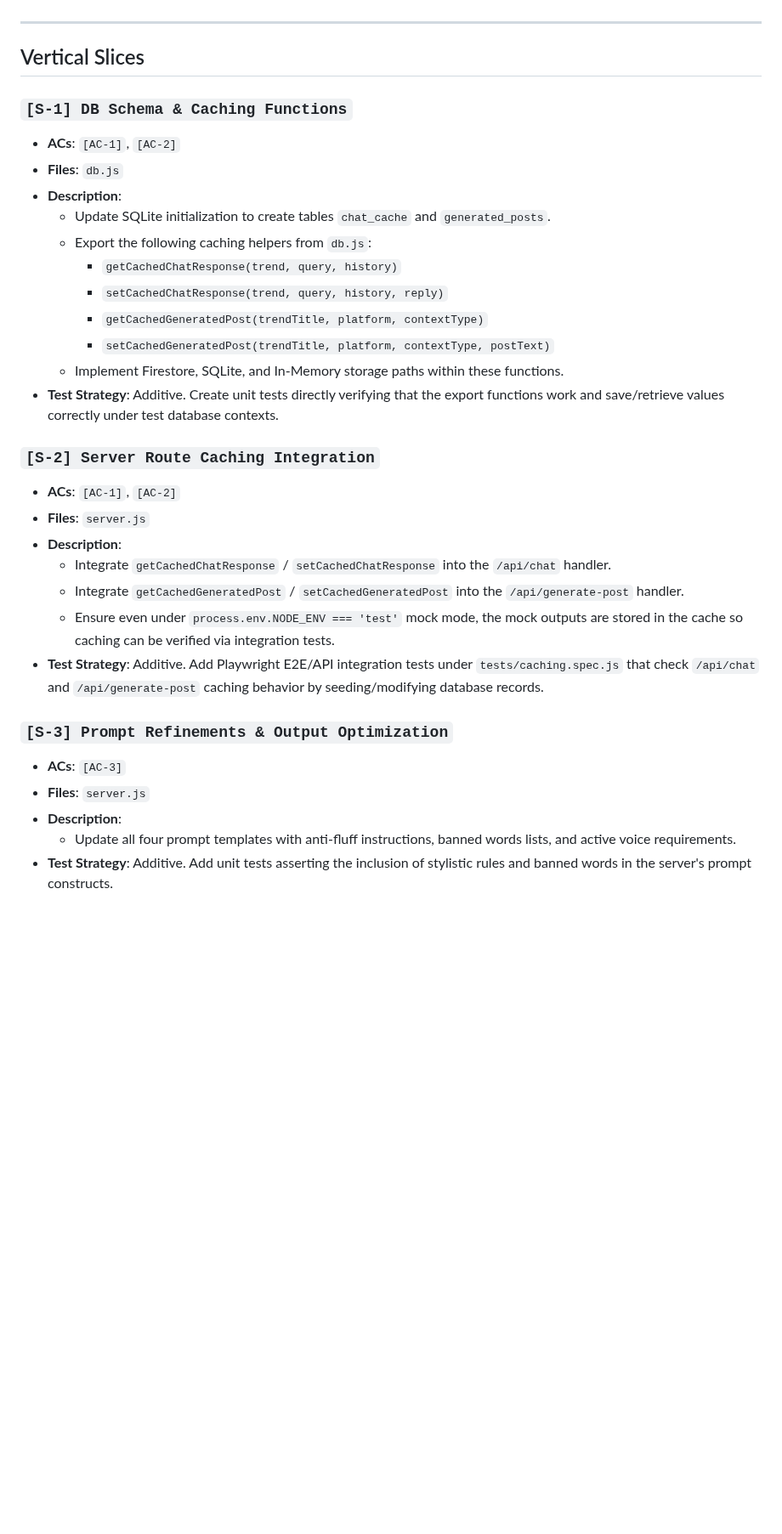
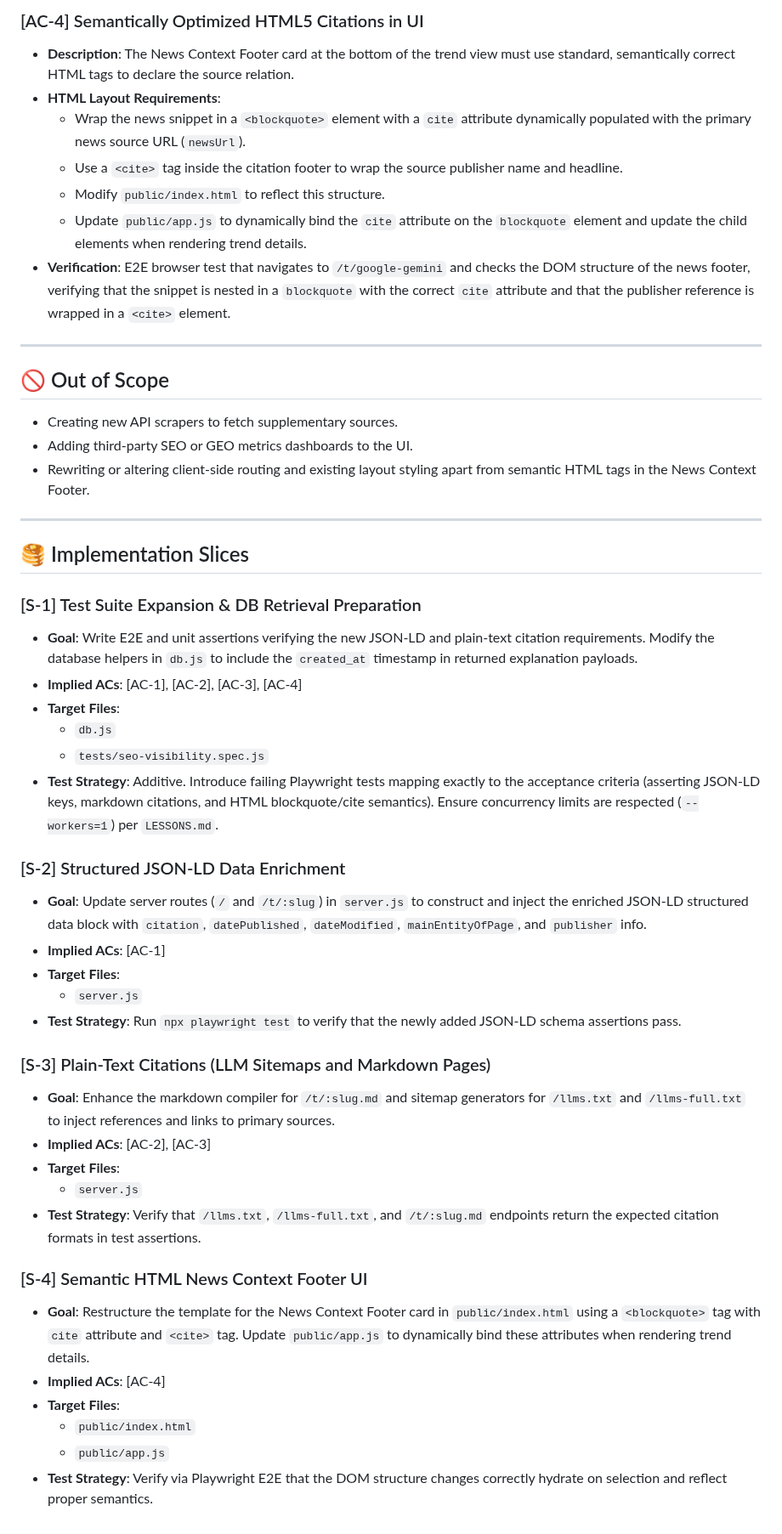
Before and after one commit to coskunarif/trend-jacker, a Markdown page: SPEC.md, the part around one of its changes. Shown at 85% size. Rendered like a GitHub page; blank space fills up the shorter version.

Commit message:
docs: add SPEC.md for search authority and GEO citation

```diff
--- a/SPEC.md
+++ b/SPEC.md
@@ -56,33 +59,49 @@ This document specifies the requirements, acceptance criteria, scope boundaries,
+### [AC-4] Semantically Optimized HTML5 Citations in UI
+- **Description**: The News Context Footer card at the bottom of the trend view must use standard, semantically correct HTML tags to declare the source relation.
+- **HTML Layout Requirements**:
+  - Wrap the news snippet in a `<blockquote>` element with a `cite` attribute dynamically populated with the primary news source URL (`newsUrl`).
+  - Use a `<cite>` tag inside the citation footer to wrap the source publisher name and headline.
+  - Modify `public/index.html` to reflect this structure.
+  - Update `public/app.js` to dynamically bind the `cite` attribute on the `blockquote` element and update the child elements when rendering trend details.
+- **Verification**: E2E browser test that navigates to `/t/google-gemini` and checks the DOM structure of the news footer, verifying that the snippet is nested in a `blockquote` with the correct `cite` attribute and that the publisher reference is wrapped in a `<cite>` element.
 
 ---
 
-## Vertical Slices
+## 🚫 Out of Scope
+- Creating new API scrapers to fetch supplementary sources.
+- Adding third-party SEO or GEO metrics dashboards to the UI.
+- Rewriting or altering client-side routing and existing layout styling apart from semantic HTML tags in the News Context Footer.
 
-### `[S-1] DB Schema & Caching Functions`
-* **ACs**: `[AC-1]`, `[AC-2]`
-* **Files**: `db.js`
-* **Description**:
-  * Update SQLite initialization to create tables `chat_cache` and `generated_posts`.
-  * Export the following caching helpers from `db.js`:
-    * `getCachedChatResponse(trend, query, history)`
-    * `setCachedChatResponse(trend, query, history, reply)`
-    * `getCachedGeneratedPost(trendTitle, platform, contextType)`
-    * `setCachedGeneratedPost(trendTitle, platform, contextType, postText)`
-  * Implement Firestore, SQLite, and In-Memory storage paths within these functions.
-* **Test Strategy**: Additive. Create unit tests directly verifying that the export functions work and save/retrieve values correctly under test database contexts.
+---
 
-### `[S-2] Server Route Caching Integration`
-* **ACs**: `[AC-1]`, `[AC-2]`
-* **Files**: `server.js`
-* **Description**:
-  * Integrate `getCachedChatResponse` / `setCachedChatResponse` into the `/api/chat` handler.
-  * Integrate `getCachedGeneratedPost` / `setCachedGeneratedPost` into the `/api/generate-post` handler.
-  * Ensure even under `process.env.NODE_ENV === 'test'` mock mode, the mock outputs are stored in the cache so caching can be verified via integration tests.
-* **Test Strategy**: Additive. Add Playwright E2E/API integration tests under `tests/caching.spec.js` that check `/api/chat` and `/api/generate-post` caching behavior by seeding/modifying database records.
+## 🥞 Implementation Slices
 
-### `[S-3] Prompt Refinements & Output Optimization`
-* **ACs**: `[AC-3]`
-* **Files**: `server.js`
-* **Description**:
-  * Update all four prompt templates with anti-fluff instructions, banned words lists, and active voice requirements.
-* **Test Strategy**: Additive. Add unit tests asserting the inclusion of stylistic rules and banned words in the server's prompt constructs.
+### [S-1] Test Suite Expansion & DB Retrieval Preparation
+- **Goal**: Write E2E and unit assertions verifying the new JSON-LD and plain-text citation requirements. Modify the database helpers in `db.js` to include the `created_at` timestamp in returned explanation payloads.
+- **Implied ACs**: [AC-1], [AC-2], [AC-3], [AC-4]
+- **Target Files**:
+  - `db.js`
+  - `tests/seo-visibility.spec.js`
+- **Test Strategy**: Additive. Introduce failing Playwright tests mapping exactly to the acceptance criteria (asserting JSON-LD keys, markdown citations, and HTML blockquote/cite semantics). Ensure concurrency limits are respected (`--workers=1`) per `LESSONS.md`.
+
+### [S-2] Structured JSON-LD Data Enrichment
+- **Goal**: Update server routes (`/` and `/t/:slug`) in `server.js` to construct and inject the enriched JSON-LD structured data block with `citation`, `datePublished`, `dateModified`, `mainEntityOfPage`, and `publisher` info.
+- **Implied ACs**: [AC-1]
+- **Target Files**:
+  - `server.js`
+- **Test Strategy**: Run `npx playwright test` to verify that the newly added JSON-LD schema assertions pass.
+
+### [S-3] Plain-Text Citations (LLM Sitemaps and Markdown Pages)
+- **Goal**: Enhance the markdown compiler for `/t/:slug.md` and sitemap generators for `/llms.txt` and `/llms-full.txt` to inject references and links to primary sources.
+- **Implied ACs**: [AC-2], [AC-3]
+- **Target Files**:
+  - `server.js`
+- **Test Strategy**: Verify that `/llms.txt`, `/llms-full.txt`, and `/t/:slug.md` endpoints return the expected citation formats in test assertions.
+
+### [S-4] Semantic HTML News Context Footer UI
+- **Goal**: Restructure the template for the News Context Footer card in `public/index.html` using a `<blockquote>` tag with `cite` attribute and `<cite>` tag. Update `public/app.js` to dynamically bind these attributes when rendering trend details.
+- **Implied ACs**: [AC-4]
+- **Target Files**:
+  - `public/index.html`
+  - `public/app.js`
+- **Test Strategy**: Verify via Playwright E2E that the DOM structure changes correctly hydrate on selection and reflect proper semantics.
```
Also changed, not shown: other parts of SPEC.md (+54 -51 lines).
